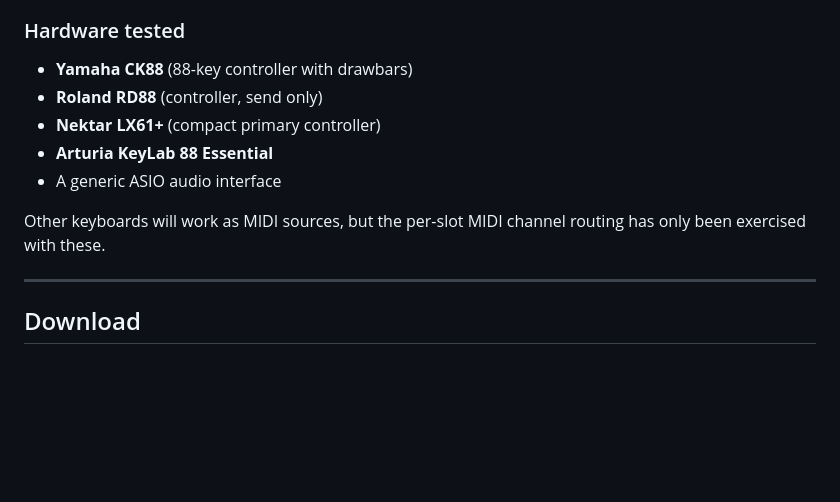
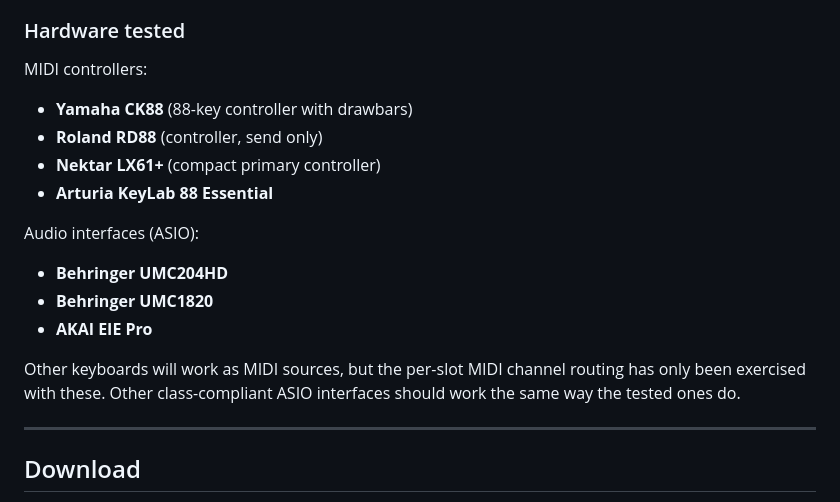
Before and after one commit to openrig-host/openrig, a Markdown page: README.md, the part around the change. Drawn GitHub-style; blank space fills up the shorter version.

Commit message:
README: add tested audio interfaces (Behringer UMC204HD/UMC1820, AKAI EIE Pro), split hardware section into controllers vs interfaces

```diff
--- a/README.md
+++ b/README.md
@@ -218,13 +218,18 @@ The `.exe` is fully standalone — no external asset files. SVG icons are embedd
 
 ### Hardware tested
 
+MIDI controllers:
 - **Yamaha CK88** (88-key controller with drawbars)
 - **Roland RD88** (controller, send only)
 - **Nektar LX61+** (compact primary controller)
 - **Arturia KeyLab 88 Essential**
-- A generic ASIO audio interface
 
-Other keyboards will work as MIDI sources, but the per-slot MIDI channel routing has only been exercised with these.
+Audio interfaces (ASIO):
+- **Behringer UMC204HD**
+- **Behringer UMC1820**
+- **AKAI EIE Pro**
+
+Other keyboards will work as MIDI sources, but the per-slot MIDI channel routing has only been exercised with these. Other class-compliant ASIO interfaces should work the same way the tested ones do.
 
 ---
 
```
